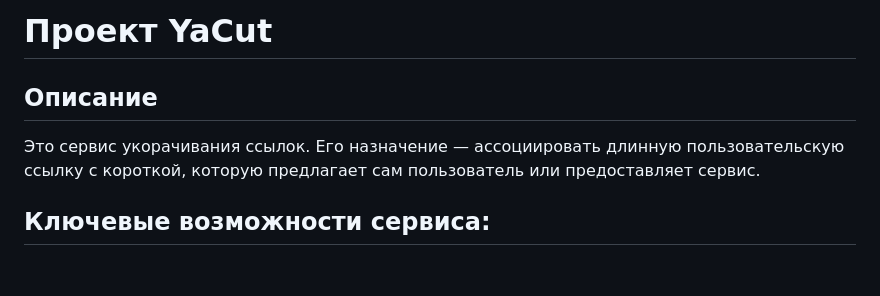
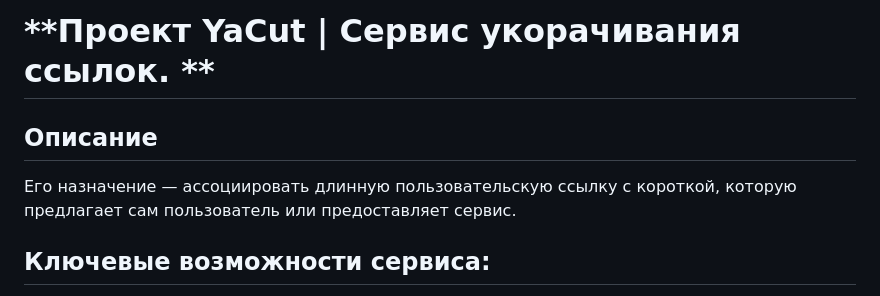
Before and after one commit to chem1sto/yacut, a Markdown page: README.md, the part around the change. Drawn GitHub-style; blank space fills up the shorter version.

```diff
--- a/README.md
+++ b/README.md
@@ -1,6 +1,6 @@
-# **Проект YaCut**
+# **Проект YaCut | Сервис укорачивания ссылок. **
 ## **Описание**
-Это сервис укорачивания ссылок. Его назначение — ассоциировать длинную пользовательскую ссылку с короткой, которую предлагает сам пользователь или предоставляет сервис.
+Его назначение — ассоциировать длинную пользовательскую ссылку с короткой, которую предлагает сам пользователь или предоставляет сервис.
 
 ## Ключевые возможности сервиса:
 - генерация коротких ссылок и связь их с исходными длинными ссылками,
```
